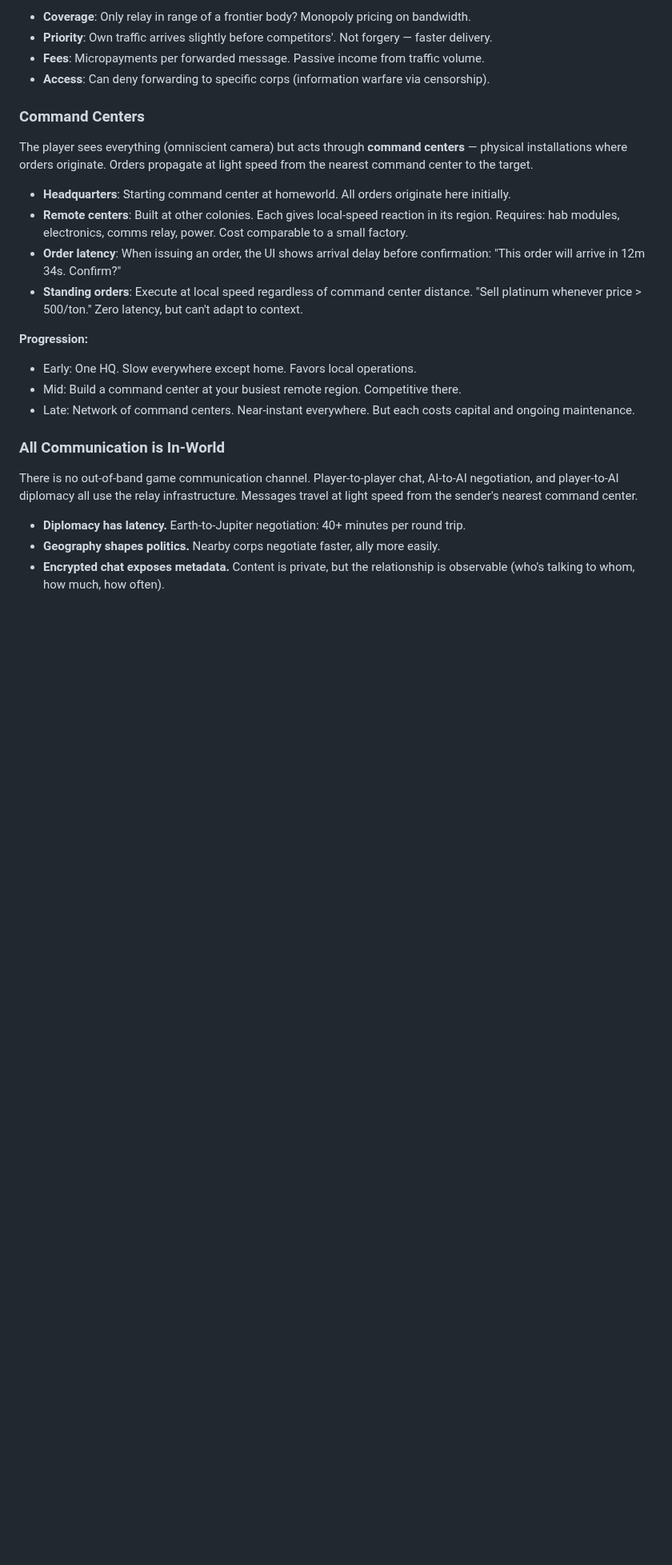
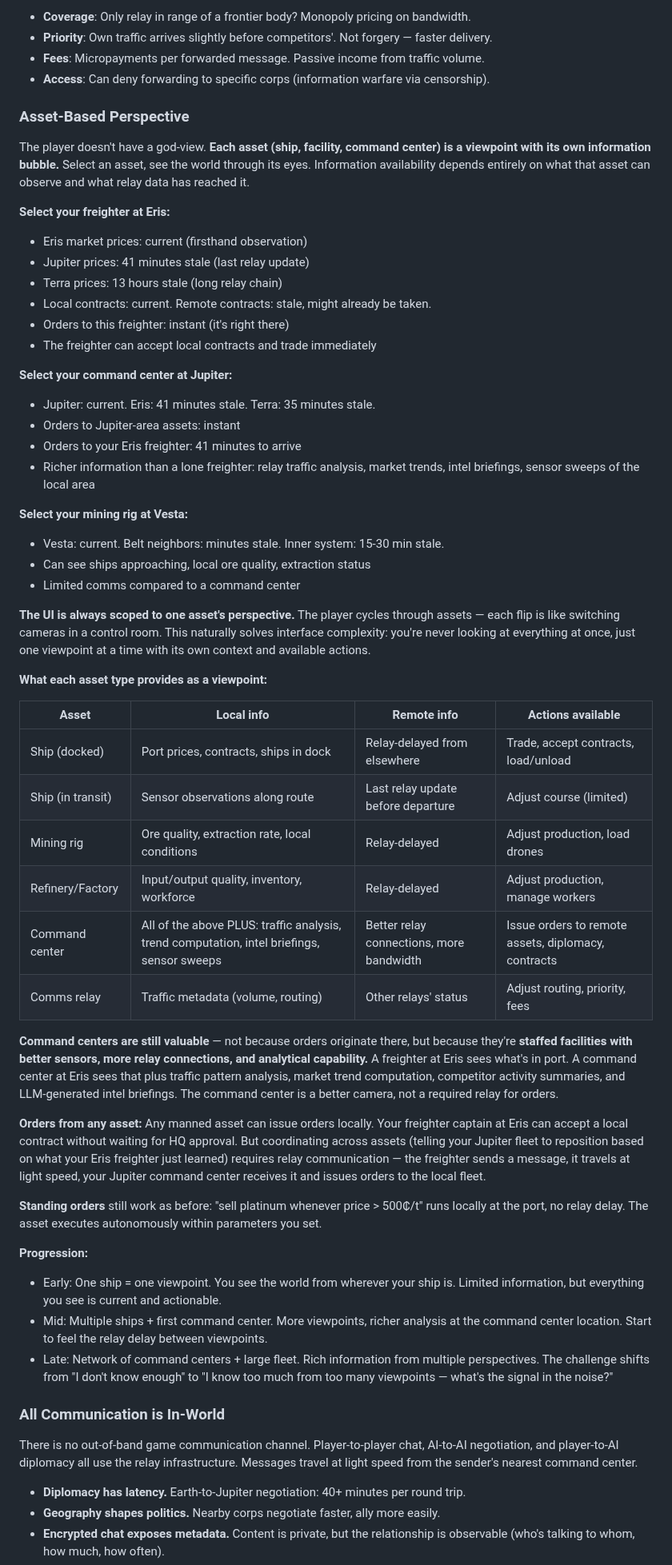
Before and after one commit to kzKallisti/WarpDrive, a Markdown page: GAME_DESIGN.md, the part around one of its changes. Shown at 80% size. Rendered like a GitHub page; blank space fills up the shorter version.

```diff
--- a/GAME_DESIGN.md
+++ b/GAME_DESIGN.md
@@ -756,25 +756,75 @@ Higher-grade relay equipment extends range but costs more to build and power.
 - **Fees**: Micropayments per forwarded message. Passive income from traffic volume.
 - **Access**: Can deny forwarding to specific corps (information warfare via censorship).
 
-### Command Centers
-
-The player sees everything (omniscient camera) but acts through **command centers** —
-physical installations where orders originate. Orders propagate at light speed from the
-nearest command center to the target.
-
-- **Headquarters**: Starting command center at homeworld. All orders originate here initially.
-- **Remote centers**: Built at other colonies. Each gives local-speed reaction in its region.
-  Requires: hab modules, electronics, comms relay, power. Cost comparable to a small factory.
-- **Order latency**: When issuing an order, the UI shows arrival delay before confirmation:
-  "This order will arrive in 12m 34s. Confirm?"
-- **Standing orders**: Execute at local speed regardless of command center distance. "Sell
-  platinum whenever price > 500/ton." Zero latency, but can't adapt to context.
+### Asset-Based Perspective
+
+The player doesn't have a god-view. **Each asset (ship, facility, command center) is a
+viewpoint with its own information bubble.** Select an asset, see the world through its
+eyes. Information availability depends entirely on what that asset can observe and what
+relay data has reached it.
+
+**Select your freighter at Eris:**
+- Eris market prices: current (firsthand observation)
+- Jupiter prices: 41 minutes stale (last relay update)
+- Terra prices: 13 hours stale (long relay chain)
+- Local contracts: current. Remote contracts: stale, might already be taken.
+- Orders to this freighter: instant (it's right there)
+- The freighter can accept local contracts and trade immediately
+
+**Select your command center at Jupiter:**
+- Jupiter: current. Eris: 41 minutes stale. Terra: 35 minutes stale.
+- Orders to Jupiter-area assets: instant
+- Orders to your Eris freighter: 41 minutes to arrive
+- Richer information than a lone freighter: relay traffic analysis, market trends,
+  intel briefings, sensor sweeps of the local area
+
+**Select your mining rig at Vesta:**
+- Vesta: current. Belt neighbors: minutes stale. Inner system: 15-30 min stale.
+- Can see ships approaching, local ore quality, extraction status
+- Limited comms compared to a command center
+
+**The UI is always scoped to one asset's perspective.** The player cycles through
+assets — each flip is like switching cameras in a control room. This naturally solves
+interface complexity: you're never looking at everything at once, just one viewpoint
+at a time with its own context and available actions.
+
+**What each asset type provides as a viewpoint:**
+
+| Asset | Local info | Remote info | Actions available |
+|-------|-----------|-------------|-------------------|
+| Ship (docked) | Port prices, contracts, ships in dock | Relay-delayed from elsewhere | Trade, accept contracts, load/unload |
+| Ship (in transit) | Sensor observations along route | Last relay update before departure | Adjust course (limited) |
+| Mining rig | Ore quality, extraction rate, local conditions | Relay-delayed | Adjust production, load drones |
+| Refinery/Factory | Input/output quality, inventory, workforce | Relay-delayed | Adjust production, manage workers |
+| Command center | All of the above PLUS: traffic analysis, trend computation, intel briefings, sensor sweeps | Better relay connections, more bandwidth | Issue orders to remote assets, diplomacy, contracts |
+| Comms relay | Traffic metadata (volume, routing) | Other relays' status | Adjust routing, priority, fees |
+
+**Command centers are still valuable** — not because orders originate there, but because
+they're **staffed facilities with better sensors, more relay connections, and analytical
+capability.** A freighter at Eris sees what's in port. A command center at Eris sees
+that plus traffic pattern analysis, market trend computation, competitor activity
+summaries, and LLM-generated intel briefings. The command center is a better camera,
+not a required relay for orders.
+
+**Orders from any asset:** Any manned asset can issue orders locally. Your freighter
+captain at Eris can accept a local contract without waiting for HQ approval. But
+coordinating across assets (telling your Jupiter fleet to reposition based on what
+your Eris freighter just learned) requires relay communication — the freighter sends
+a message, it travels at light speed, your Jupiter command center receives it and
+issues orders to the local fleet.
+
+**Standing orders** still work as before: "sell platinum whenever price > 500₵/t" runs
+locally at the port, no relay delay. The asset executes autonomously within parameters
+you set.
 
 **Progression:**
-- Early: One HQ. Slow everywhere except home. Favors local operations.
-- Mid: Build a command center at your busiest remote region. Competitive there.
-- Late: Network of command centers. Near-instant everywhere. But each costs capital
-  and ongoing maintenance.
+- Early: One ship = one viewpoint. You see the world from wherever your ship is.
+  Limited information, but everything you see is current and actionable.
+- Mid: Multiple ships + first command center. More viewpoints, richer analysis at
+  the command center location. Start to feel the relay delay between viewpoints.
+- Late: Network of command centers + large fleet. Rich information from multiple
+  perspectives. The challenge shifts from "I don't know enough" to "I know too much
+  from too many viewpoints — what's the signal in the noise?"
 
 ### All Communication is In-World
 
```
Also changed, not shown: other parts of GAME_DESIGN.md (+46 -34 lines).
